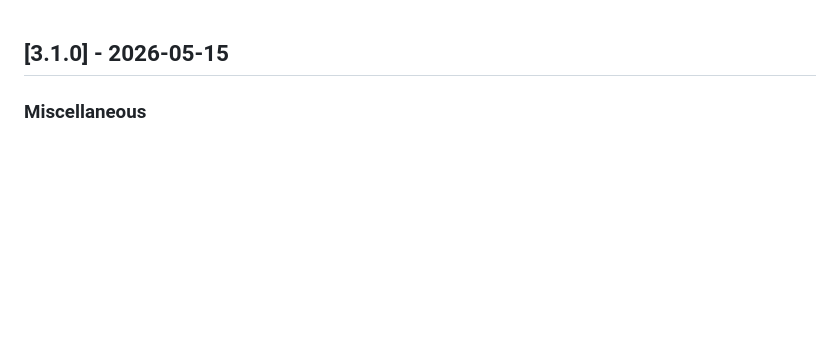
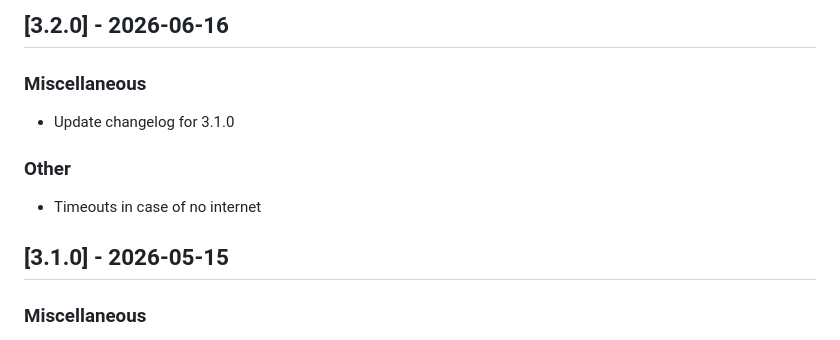
Before and after one commit to esseti/vince, a Markdown page: changelog.md, the part around the change. Rendered like a GitHub page; blank space fills up the shorter version.

Commit message:
chore: update changelog for 3.2.0

```diff
--- a/changelog.md
+++ b/changelog.md
@@ -1,3 +1,13 @@
+
+## [3.2.0] - 2026-06-16
+
+### Miscellaneous
+- Update changelog for 3.1.0
+
+
+### Other
+- Timeouts in case of no internet
+
 
 ## [3.1.0] - 2026-05-15
 
```
